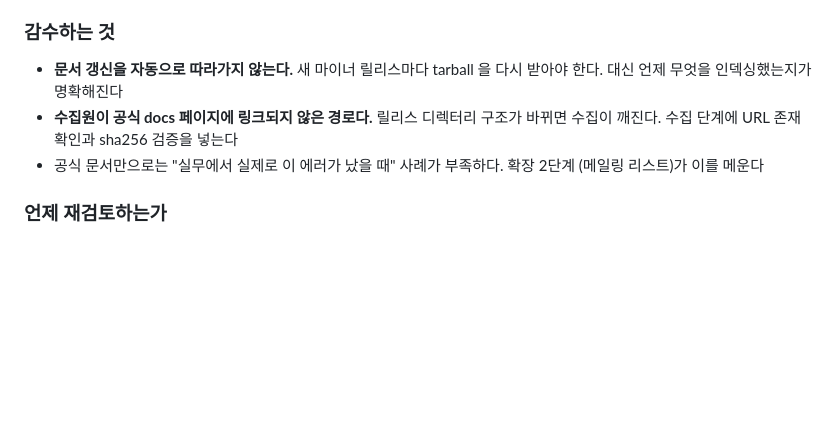
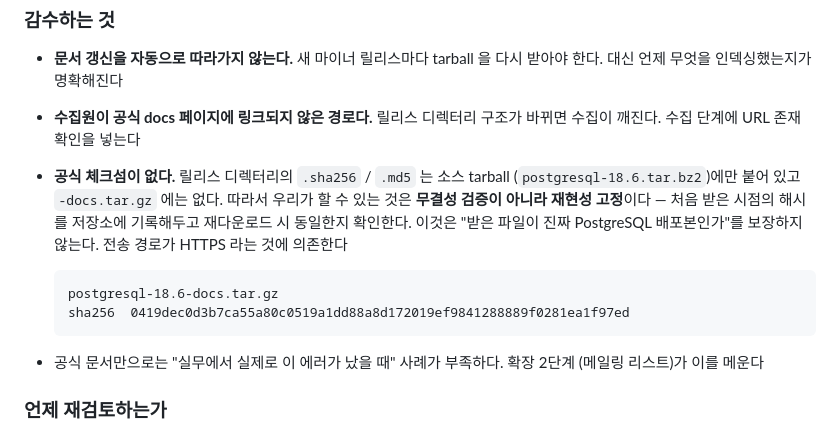
Before and after one commit to CodingCat9999/d0c_sight, a Markdown page: docs/decisions/0001-scope-and-domain.md, the part around the change. GitHub-like rendering; blank space fills up the shorter version.

````diff
--- a/docs/decisions/0001-scope-and-domain.md
+++ b/docs/decisions/0001-scope-and-domain.md
@@ -84,7 +84,17 @@ https://ftp.postgresql.org/pub/source/v18.6/postgresql-18.6-docs.tar.gz
 - **문서 갱신을 자동으로 따라가지 않는다.** 새 마이너 릴리스마다 tarball 을 다시 받아야
   한다. 대신 언제 무엇을 인덱싱했는지가 명확해진다
 - **수집원이 공식 docs 페이지에 링크되지 않은 경로다.** 릴리스 디렉터리 구조가 바뀌면
-  수집이 깨진다. 수집 단계에 URL 존재 확인과 sha256 검증을 넣는다
+  수집이 깨진다. 수집 단계에 URL 존재 확인을 넣는다
+- **공식 체크섬이 없다.** 릴리스 디렉터리의 `.sha256` / `.md5` 는 소스 tarball
+  (`postgresql-18.6.tar.bz2`)에만 붙어 있고 `-docs.tar.gz` 에는 없다. 따라서 우리가
+  할 수 있는 것은 **무결성 검증이 아니라 재현성 고정**이다 — 처음 받은 시점의 해시를
+  저장소에 기록해두고 재다운로드 시 동일한지 확인한다. 이것은 "받은 파일이 진짜
+  PostgreSQL 배포본인가"를 보장하지 않는다. 전송 경로가 HTTPS 라는 것에 의존한다
+
+  ```
+  postgresql-18.6-docs.tar.gz
+  sha256  0419dec0d3b7ca55a80c0519a1dd88a8d172019ef9841288889f0281ea1f97ed
+  ```
 - 공식 문서만으로는 "실무에서 실제로 이 에러가 났을 때" 사례가 부족하다. 확장 2단계
   (메일링 리스트)가 이를 메운다
 
````
Also changed, not shown: docs/decisions/0003-chunking-strategy.md (added, +156 -0 lines).
